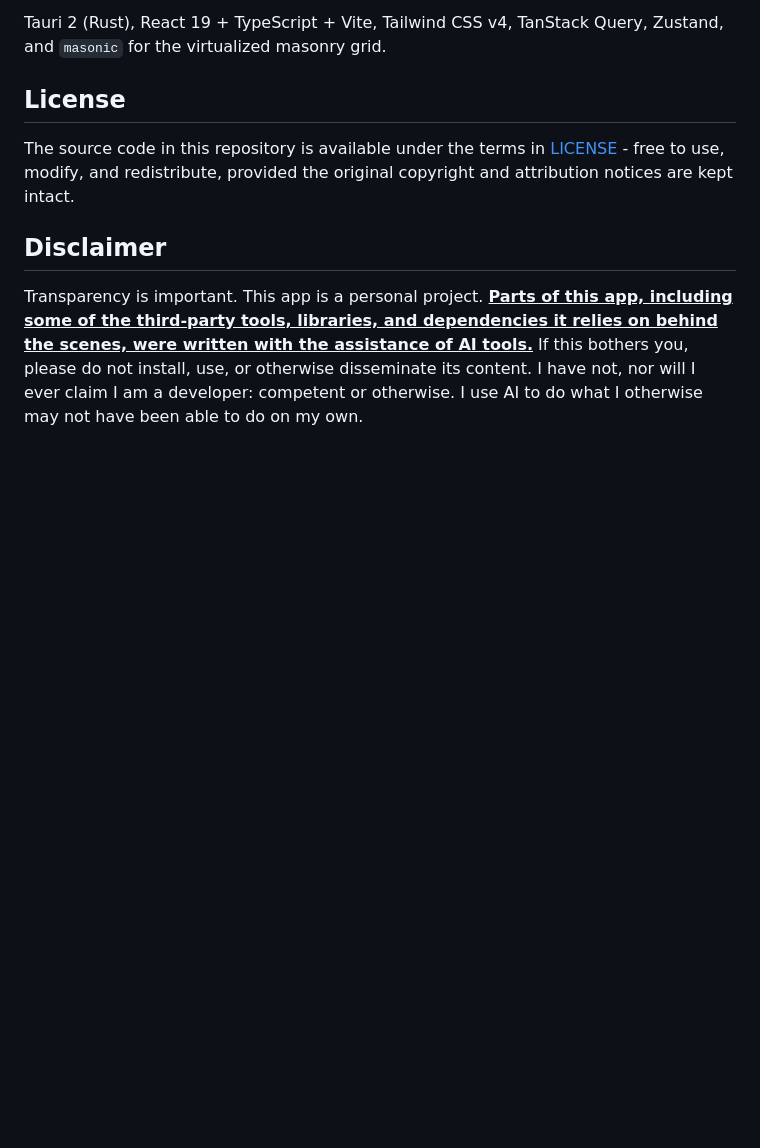
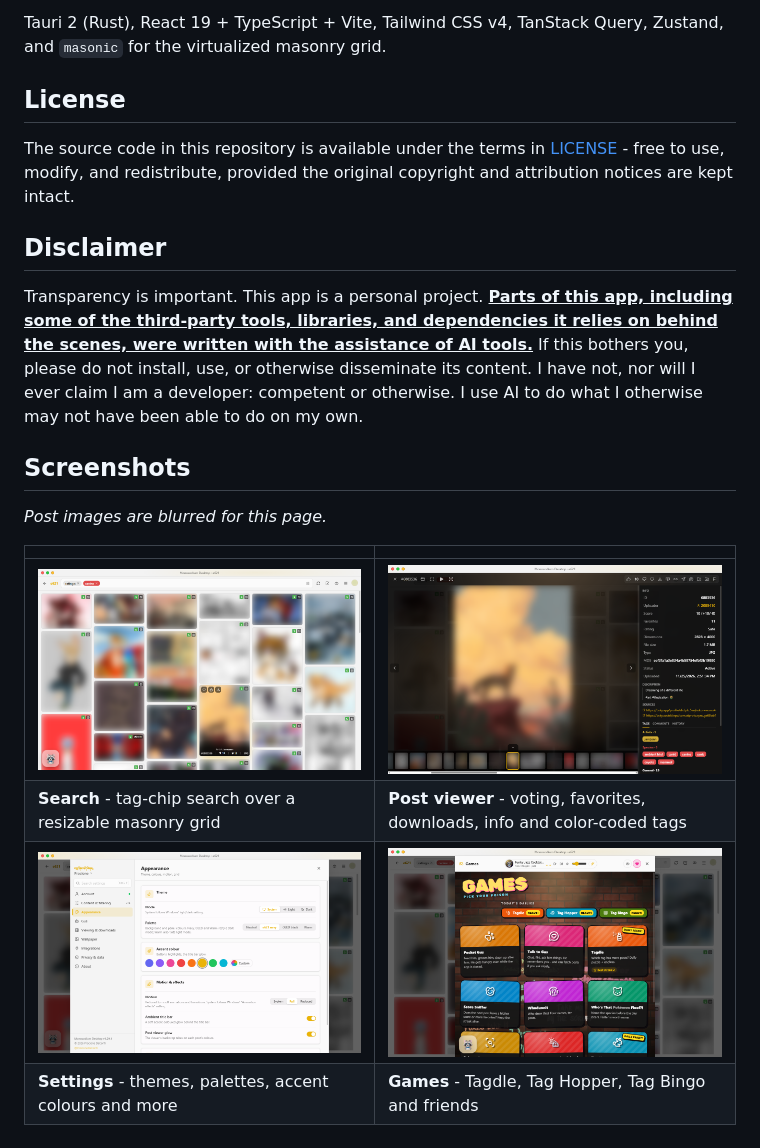
Before and after one commit to ProcioneDeConti/monosodium-desktop, a Markdown page: README.md, the part around the change. Rendered like a GitHub page; pictures changed too: docs/screenshots/games.png (added), docs/screenshots/grid.png (added), docs/screenshots/settings.png (added); blank space fills up the shorter version.

Commit message:
README: add screenshots section
Co-Authored-By: Claude Opus 5.5 <noreply@anthropic.com>

```diff
--- a/README.md
+++ b/README.md
@@ -93,3 +93,14 @@ The source code in this repository is available under the terms in [LICENSE](LIC
 ## Disclaimer
 
 Transparency is important. This app is a personal project. <ins>**Parts of this app, including some of the third-party tools, libraries, and dependencies it relies on behind the scenes, were written with the assistance of AI tools.**</ins> If this bothers you, please do not install, use, or otherwise disseminate its content. I have not, nor will I ever claim I am a developer: competent or otherwise. I use AI to do what I otherwise may not have been able to do on my own.
+
+## Screenshots
+
+*Post images are blurred for this page.*
+
+| | |
+|---|---|
+| ![Search grid](docs/screenshots/grid.png) | ![Post viewer](docs/screenshots/viewer.png) |
+| **Search** - tag-chip search over a resizable masonry grid | **Post viewer** - voting, favorites, downloads, info and color-coded tags |
+| ![Settings](docs/screenshots/settings.png) | ![Games](docs/screenshots/games.png) |
+| **Settings** - themes, palettes, accent colours and more | **Games** - Tagdle, Tag Hopper, Tag Bingo and friends |
```
